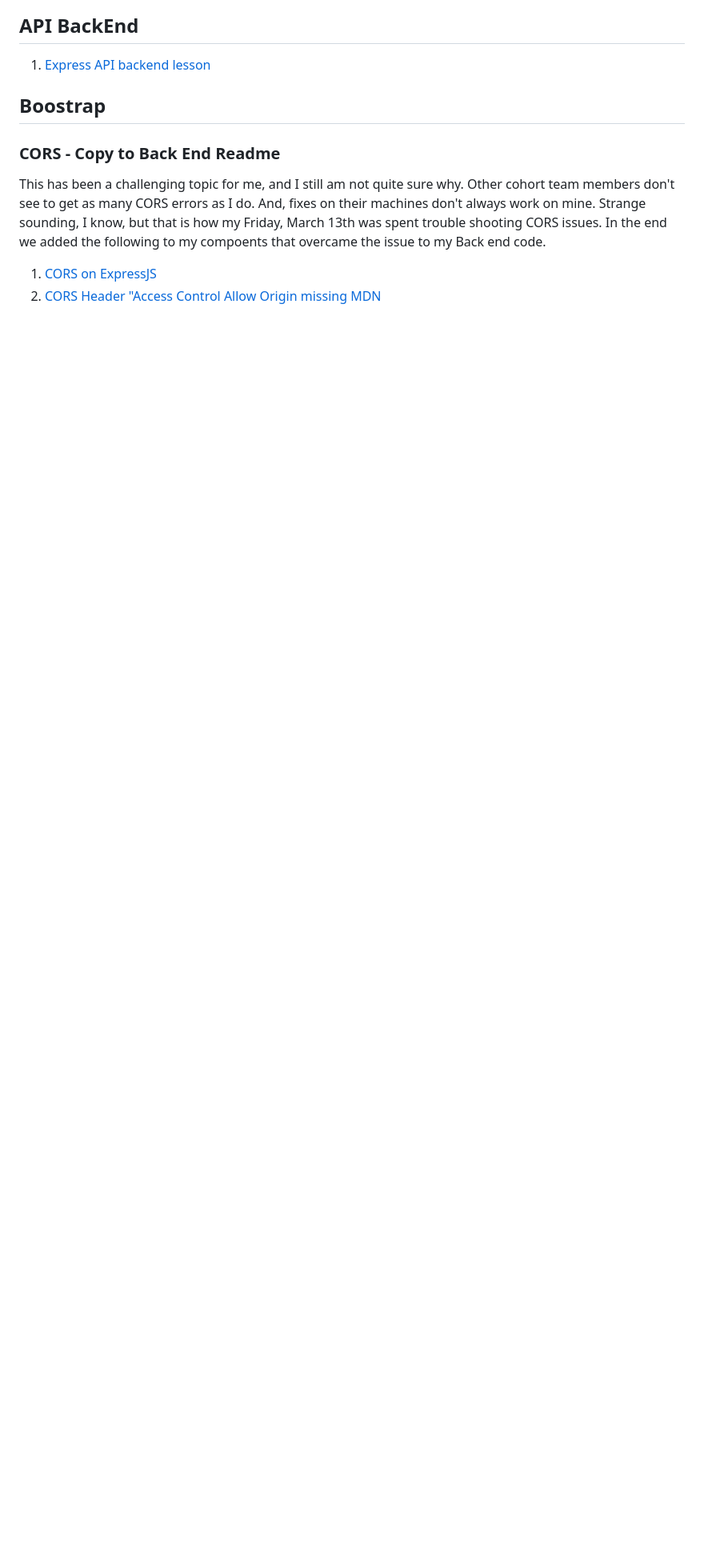
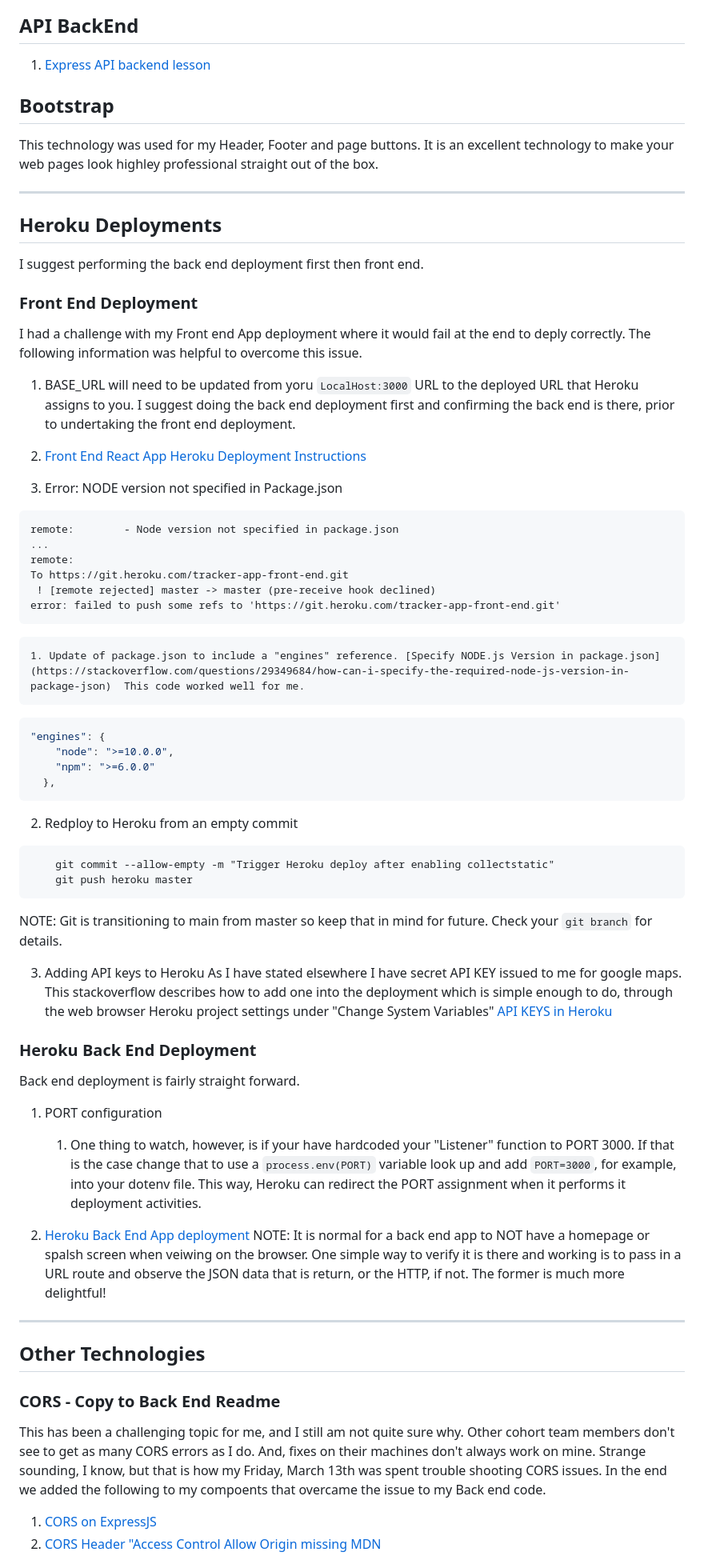
Before and after one commit to MarkS2145/front-end-p4, a Markdown page: Technologies.md, the part around the change. Shown: that part at 80% size. Rendered like a GitHub page; blank space fills up the shorter version.

````diff
--- a/Technologies.md
+++ b/Technologies.md
@@ -30,8 +30,64 @@ Additional information provided by teh react app can be found here: [Link](React
 
 1. [Express API backend lesson](https://git.generalassemb.ly/john-deere-sei-7/muse-express-api-backend-lesson)
 
-## Boostrap
+## Bootstrap
+This technology was used for my Header, Footer and page buttons.  It is an excellent technology to make your web pages look highley professional straight out of the box.
 
+---
+
+## Heroku Deployments
+
+I suggest performing the back end deployment first then front end.
+
+### Front End Deployment
+I had a challenge with my Front end App deployment where it would fail at the end to deply correctly.  The following information was helpful to overcome this issue.
+
+1. BASE_URL will need to be updated from yoru ```LocalHost:3000``` URL to the deployed URL that Heroku assigns to you.  I suggest doing the back end deployment first and confirming the back end is there, prior to undertaking the front end deployment.
+
+1. [Front End React App Heroku Deployment Instructions](https://git.generalassemb.ly/john-deere-sei-7/react-heroku-deployment)
+
+1. Error:  NODE version not specified in Package.json
+```
+remote:        - Node version not specified in package.json
+...
+remote:
+To https://git.heroku.com/tracker-app-front-end.git
+ ! [remote rejected] master -> master (pre-receive hook declined)
+error: failed to push some refs to 'https://git.heroku.com/tracker-app-front-end.git'
+```
+
+    1. Update of package.json to include a "engines" reference. [Specify NODE.js Version in package.json](https://stackoverflow.com/questions/29349684/how-can-i-specify-the-required-node-js-version-in-package-json)  This code worked well for me.
+``` js
+"engines": {
+    "node": ">=10.0.0",
+    "npm": ">=6.0.0"
+  },
+```
+
+2. Redploy to Heroku from an empty commit
+``` t
+    git commit --allow-empty -m "Trigger Heroku deploy after enabling collectstatic"
+    git push heroku master
+```
+NOTE:  Git is transitioning to main from master so keep that in mind for future.  Check your ``` git branch ``` for details.
+
+3. Adding API keys to Heroku
+As I have stated elsewhere I have secret API KEY issued to me for google maps.  This stackoverflow describes how to add one into the deployment which is simple enough to do, through the web browser Heroku project settings under "Change System Variables"
+[API KEYS in Heroku](https://stackoverflow.com/questions/35735663/how-to-add-api-keys-to-heroku/35776938#35776938)
+
+### Heroku Back End Deployment
+
+Back end deployment is fairly straight forward.
+
+1. PORT configuration
+    1. One thing to watch, however, is if your have hardcoded your "Listener" function to PORT 3000.  If that is the case change that to use a ``` process.env(PORT) ``` variable look up and add ```PORT=3000```, for example, into your dotenv file.  This way, Heroku can redirect the PORT assignment when it performs it deployment activities.
+
+1. [Heroku Back End App deployment](https://git.generalassemb.ly/john-deere-sei-7/node-express-heroku-deployment)
+NOTE:  It is normal for a back end app to NOT have a homepage or spalsh screen when veiwing on the browser.  One simple way to verify it is there and working is to pass in a URL route and observe the JSON data that is return, or the HTTP, if not.  The former is much more delightful!
+
+---
+
+## Other Technologies
 
 ### CORS - Copy to Back End Readme
 This has been a challenging topic for me, and I still am not quite sure why.  Other cohort team members don't see to get as many CORS errors as I do.  And, fixes on their machines don't always work on mine.  Strange sounding, I know, but that is how my Friday, March 13th was spent trouble shooting CORS issues.
````
Also changed, not shown: GoogleAPI.md (+4 -0 lines), README.md (+5 -0 lines), public/maps_API_KEY_error.jpeg (added).
